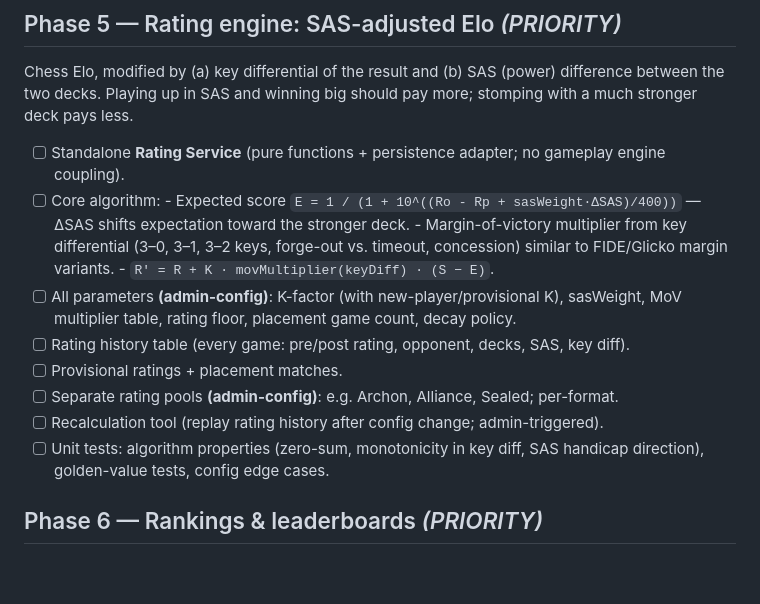
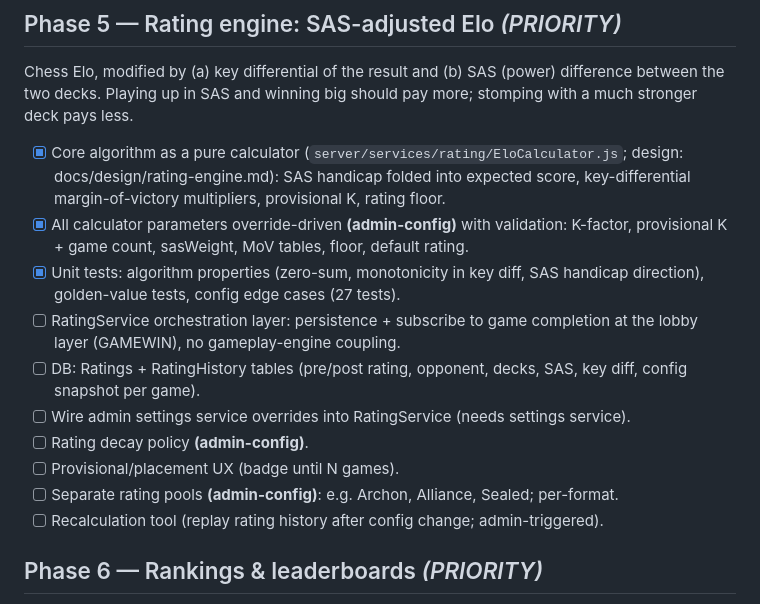
Before and after one commit to CoCathey/ArchonArena, a Markdown page: ROADMAP.md, the part around the change. Rendered like a GitHub page; blank space fills up the shorter version.

Commit message:
Update roadmap: Phase 5 calculator increment complete
Co-Authored-By: Claude Fable 5 <noreply@anthropic.com>
Claude-Session: https://claude.ai/code/session_01KACaTEEm5niFaEq1QsYnGe

```diff
--- a/ROADMAP.md
+++ b/ROADMAP.md
@@ -121,19 +121,22 @@ Chess Elo, modified by (a) key differential of the result and (b) SAS (power) di
 between the two decks. Playing up in SAS and winning big should pay more; stomping with a
 much stronger deck pays less.
 
--   [ ] Standalone **Rating Service** (pure functions + persistence adapter; no gameplay
-        engine coupling).
--   [ ] Core algorithm: - Expected score `E = 1 / (1 + 10^((Ro - Rp + sasWeight·ΔSAS)/400))` — ΔSAS shifts
-        expectation toward the stronger deck. - Margin-of-victory multiplier from key differential (3–0, 3–1, 3–2 keys, forge-out
-        vs. timeout, concession) similar to FIDE/Glicko margin variants. - `R' = R + K · movMultiplier(keyDiff) · (S − E)`.
--   [ ] All parameters **(admin-config)**: K-factor (with new-player/provisional K),
-        sasWeight, MoV multiplier table, rating floor, placement game count, decay policy.
--   [ ] Rating history table (every game: pre/post rating, opponent, decks, SAS, key diff).
--   [ ] Provisional ratings + placement matches.
+-   [x] Core algorithm as a pure calculator (`server/services/rating/EloCalculator.js`;
+        design: docs/design/rating-engine.md): SAS handicap folded into expected score,
+        key-differential margin-of-victory multipliers, provisional K, rating floor.
+-   [x] All calculator parameters override-driven **(admin-config)** with validation:
+        K-factor, provisional K + game count, sasWeight, MoV tables, floor, default rating.
+-   [x] Unit tests: algorithm properties (zero-sum, monotonicity in key diff, SAS handicap
+        direction), golden-value tests, config edge cases (27 tests).
+-   [ ] RatingService orchestration layer: persistence + subscribe to game completion at
+        the lobby layer (GAMEWIN), no gameplay-engine coupling.
+-   [ ] DB: Ratings + RatingHistory tables (pre/post rating, opponent, decks, SAS,
+        key diff, config snapshot per game).
+-   [ ] Wire admin settings service overrides into RatingService (needs settings service).
+-   [ ] Rating decay policy **(admin-config)**.
+-   [ ] Provisional/placement UX (badge until N games).
 -   [ ] Separate rating pools **(admin-config)**: e.g. Archon, Alliance, Sealed; per-format.
 -   [ ] Recalculation tool (replay rating history after config change; admin-triggered).
--   [ ] Unit tests: algorithm properties (zero-sum, monotonicity in key diff, SAS handicap
-        direction), golden-value tests, config edge cases.
 
 ## Phase 6 — Rankings & leaderboards _(PRIORITY)_
 
```
